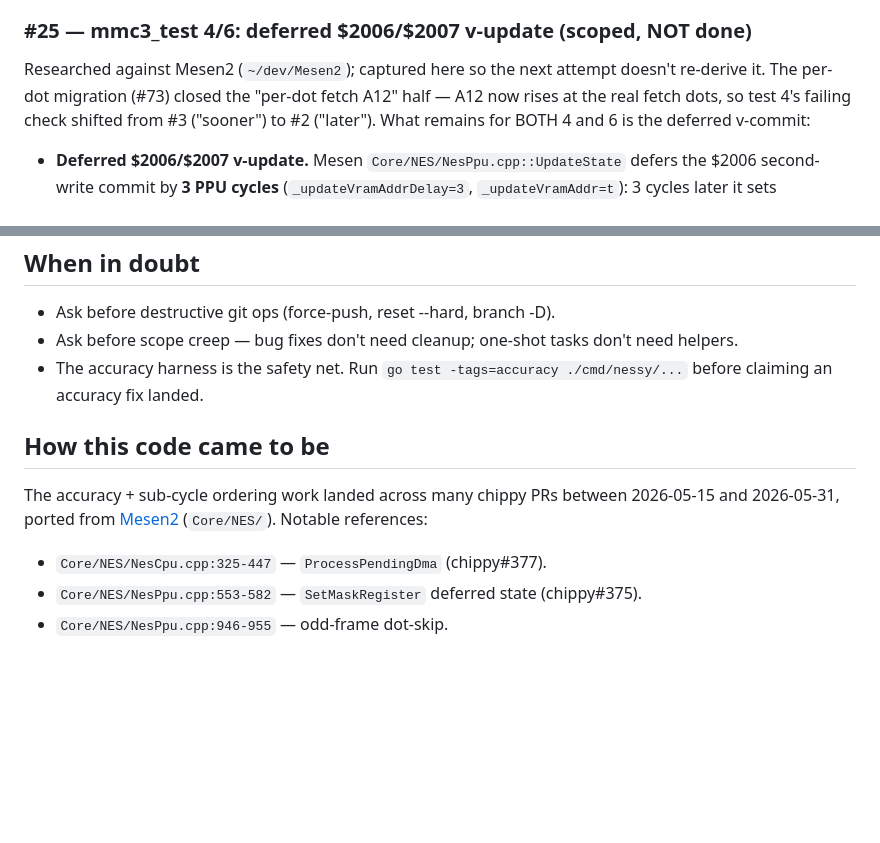
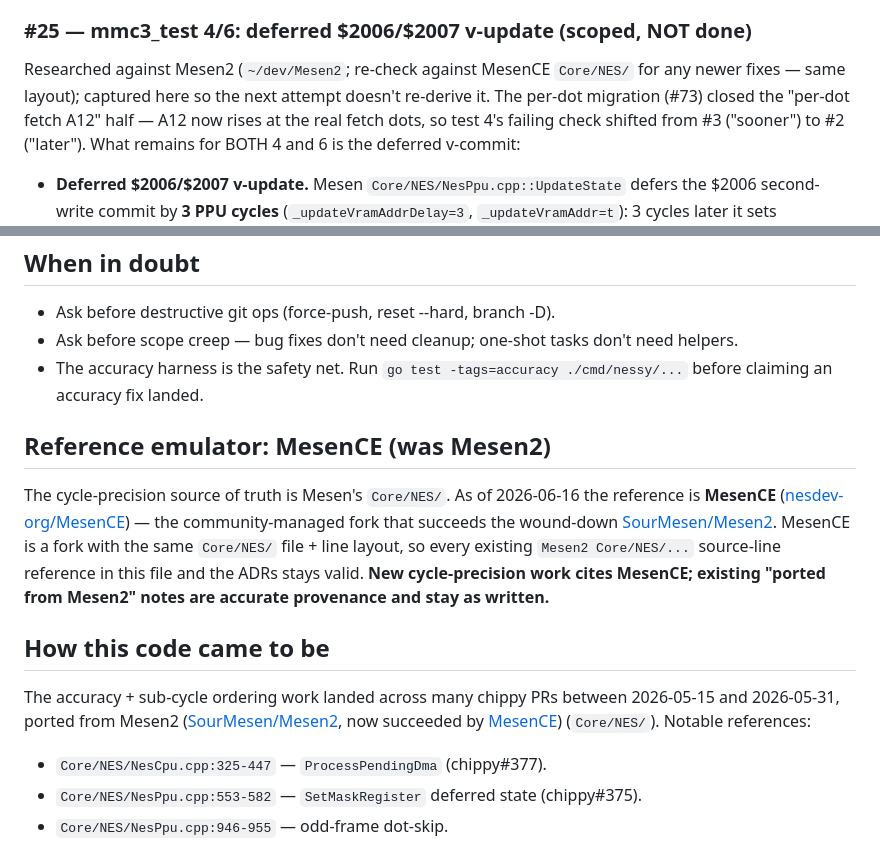
Before and after one commit to nkane/nessy, a Markdown page: CLAUDE.md, 2 parts joined by grey strips. Rendered like a GitHub page; blank space fills up the shorter version.

Commit message:
docs: adopt MesenCE as cycle-precision reference (#84)
SourMesen/Mesen2 is wound down; development continues in the community
fork nesdev-org/MesenCE. MesenCE shares Mesen2's Core/NES/ file + line
layout, so existing source-line references stay valid. New cycle-precision
work cites MesenCE; historical "ported from Mesen2" notes are left as
accurate provenance.

Update CLAUDE.md and docs/context.md to record the reference switch.

```diff
--- a/CLAUDE.md
+++ b/CLAUDE.md
@@ -171,8 +171,9 @@ straddle the two:
 
 ### #25 — mmc3_test 4/6: deferred $2006/$2007 v-update (scoped, NOT done)
 
-Researched against Mesen2 (`~/dev/Mesen2`); captured here so the next
-attempt doesn't re-derive it. The per-dot migration (#73) closed the
+Researched against Mesen2 (`~/dev/Mesen2`; re-check against MesenCE
+`Core/NES/` for any newer fixes — same layout); captured here so the
+next attempt doesn't re-derive it. The per-dot migration (#73) closed the
 "per-dot fetch A12" half — A12 now rises at the real fetch dots, so
 test 4's failing check shifted from #3 ("sooner") to #2 ("later"). What
 remains for BOTH 4 and 6 is the deferred v-commit:
@@ -276,12 +277,25 @@ breaking changes show up as major bumps.
   `go test -tags=accuracy ./cmd/nessy/...` before claiming an accuracy
   fix landed.
 
+## Reference emulator: MesenCE (was Mesen2)
+
+The cycle-precision source of truth is Mesen's `Core/NES/`. As of
+2026-06-16 the reference is **MesenCE**
+([nesdev-org/MesenCE](https://github.com/nesdev-org/MesenCE)) — the
+community-managed fork that succeeds the wound-down
+[SourMesen/Mesen2](https://github.com/SourMesen/Mesen2). MesenCE is a
+fork with the same `Core/NES/` file + line layout, so every existing
+`Mesen2 Core/NES/...` source-line reference in this file and the ADRs
+stays valid. **New cycle-precision work cites MesenCE; existing "ported
+from Mesen2" notes are accurate provenance and stay as written.**
+
 ## How this code came to be
 
 The accuracy + sub-cycle ordering work landed across many chippy PRs
-between 2026-05-15 and 2026-05-31, ported from
-[Mesen2](https://github.com/SourMesen/Mesen2) (`Core/NES/`). Notable
-references:
+between 2026-05-15 and 2026-05-31, ported from Mesen2
+([SourMesen/Mesen2](https://github.com/SourMesen/Mesen2), now succeeded
+by [MesenCE](https://github.com/nesdev-org/MesenCE)) (`Core/NES/`).
+Notable references:
 
 - `Core/NES/NesCpu.cpp:325-447` — `ProcessPendingDma` (chippy#377).
 - `Core/NES/NesPpu.cpp:553-582` — `SetMaskRegister` deferred state
```
Also changed, not shown: docs/context.md (+10 -2 lines).
